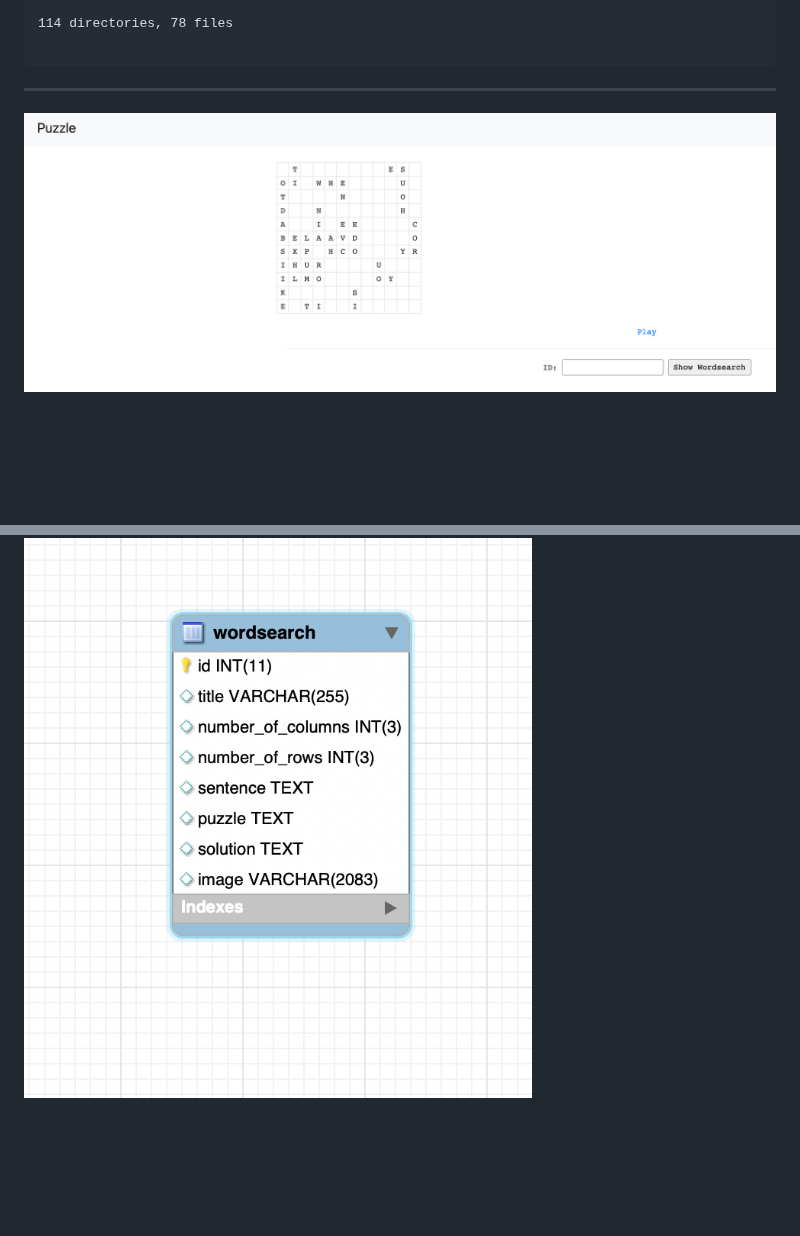
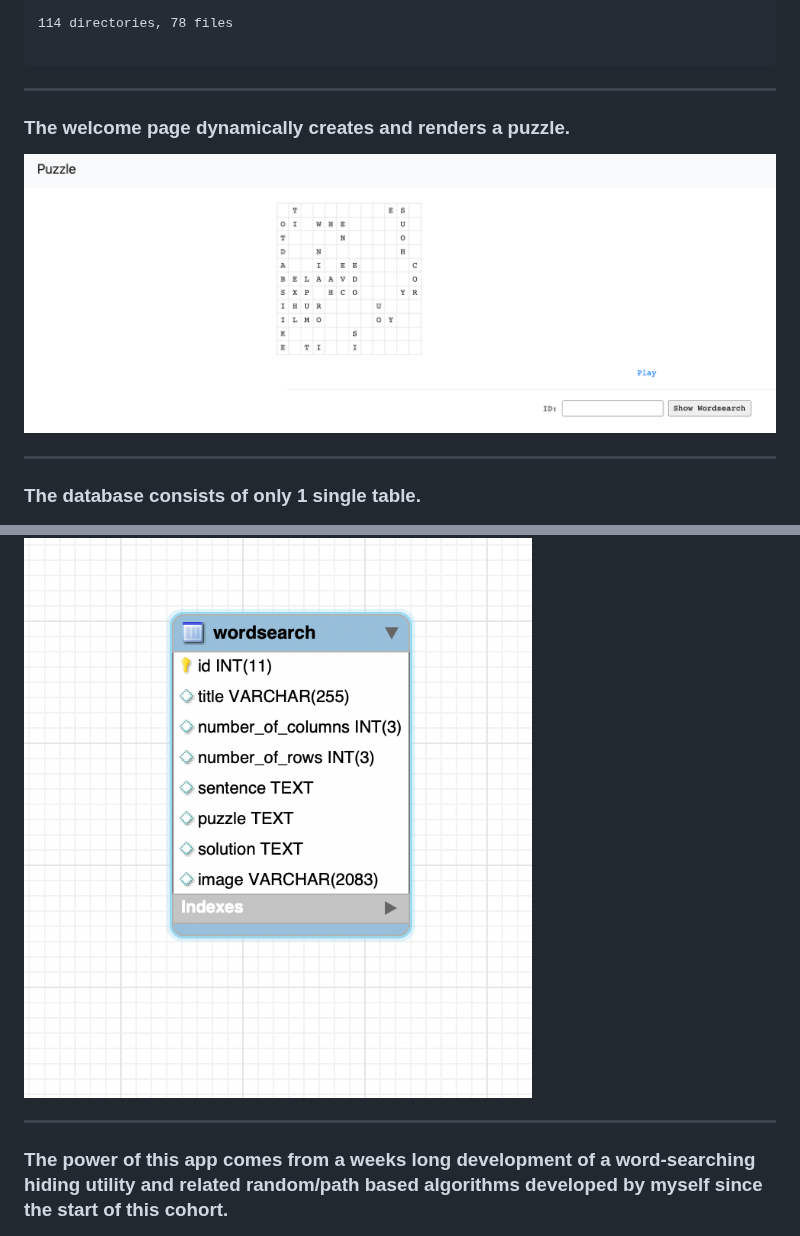
Before and after one commit to pasciaks/JPACRUDProject, a Markdown page: README.md, 2 parts joined by grey strips. GitHub-like rendering; blank space fills up the shorter version.

```diff
--- a/README.md
+++ b/README.md
@@ -226,9 +226,19 @@ JPACrudProject
 
 <hr>
 
+### The welcome page dynamically creates and renders a puzzle.
+
 ![Screenshot Welcome Page](1.png)
+
+<hr>
+
+### The database consists of only 1 single table.
 
 ![Database Schema](2.png)
 
+<hr>
+
+### The power of this app comes from a weeks long development of a word-searching hiding utility and related random/path based algorithms developed by myself since the start of this cohort.
+
 ![The Wordsearch util usage](3.png)
 
```
Also changed, not shown: other parts of README.md (+4 -0 lines).
